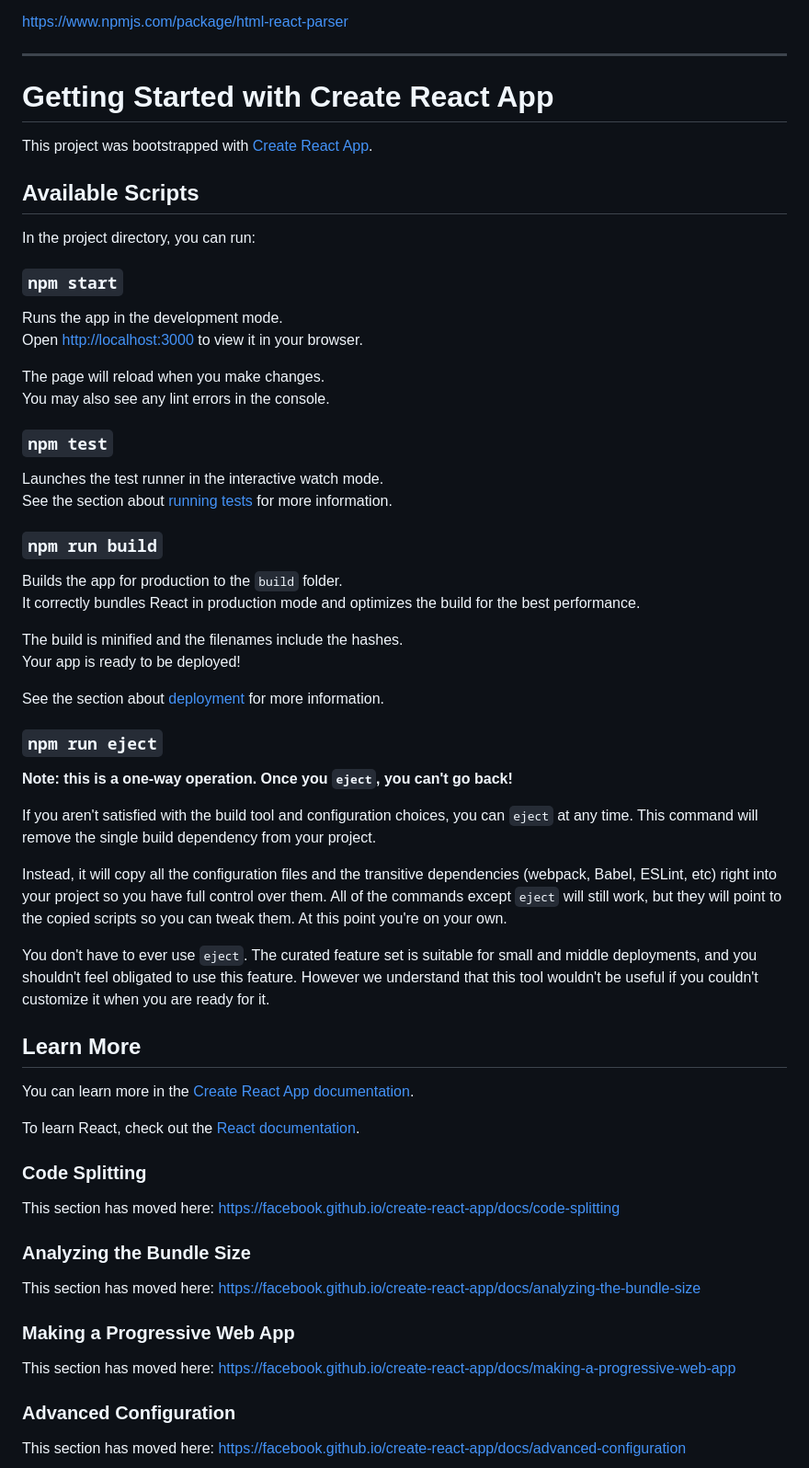
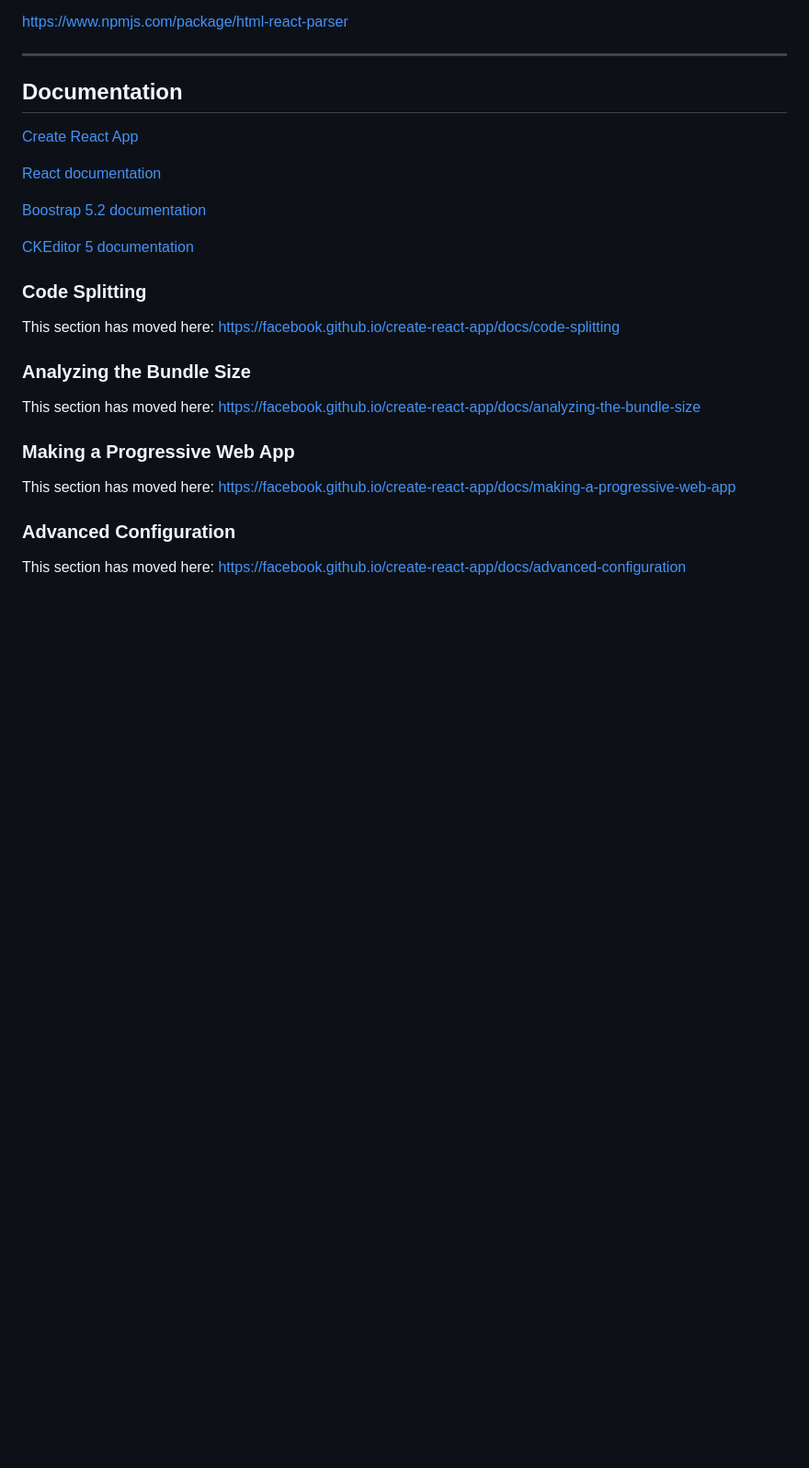
Before and after one commit to PA4KEV/website, a Markdown page: README.md, the part around the change. Shown at 92% size. Drawn GitHub-style; blank space fills up the shorter version.

Commit message:
Update README documentation links

```diff
--- a/README.md
+++ b/README.md
@@ -53,52 +53,15 @@ https://www.npmjs.com/package/html-react-parser
 
 ---
 
-# Getting Started with Create React App
+## Documentation
 
-This project was bootstrapped with [Create React App](https://github.com/facebook/create-react-app).
+[Create React App](https://github.com/facebook/create-react-app)
 
-## Available Scripts
+[React documentation](https://reactjs.org/)
 
-In the project directory, you can run:
+[Boostrap 5.2 documentation](https://getbootstrap.com/docs/5.2/getting-started/introduction/)
 
-### `npm start`
-
-Runs the app in the development mode.\
-Open [http://localhost:3000](http://localhost:3000) to view it in your browser.
-
-The page will reload when you make changes.\
-You may also see any lint errors in the console.
-
-### `npm test`
-
-Launches the test runner in the interactive watch mode.\
-See the section about [running tests](https://facebook.github.io/create-react-app/docs/running-tests) for more information.
-
-### `npm run build`
-
-Builds the app for production to the `build` folder.\
-It correctly bundles React in production mode and optimizes the build for the best performance.
-
-The build is minified and the filenames include the hashes.\
-Your app is ready to be deployed!
-
-See the section about [deployment](https://facebook.github.io/create-react-app/docs/deployment) for more information.
-
-### `npm run eject`
-
-**Note: this is a one-way operation. Once you `eject`, you can't go back!**
-
-If you aren't satisfied with the build tool and configuration choices, you can `eject` at any time. This command will remove the single build dependency from your project.
-
-Instead, it will copy all the configuration files and the transitive dependencies (webpack, Babel, ESLint, etc) right into your project so you have full control over them. All of the commands except `eject` will still work, but they will point to the copied scripts so you can tweak them. At this point you're on your own.
-
-You don't have to ever use `eject`. The curated feature set is suitable for small and middle deployments, and you shouldn't feel obligated to use this feature. However we understand that this tool wouldn't be useful if you couldn't customize it when you are ready for it.
-
-## Learn More
-
-You can learn more in the [Create React App documentation](https://facebook.github.io/create-react-app/docs/getting-started).
-
-To learn React, check out the [React documentation](https://reactjs.org/).
+[CKEditor 5 documentation](https://ckeditor.com/docs/ckeditor5/latest/index.html)
 
 ### Code Splitting
 
```
